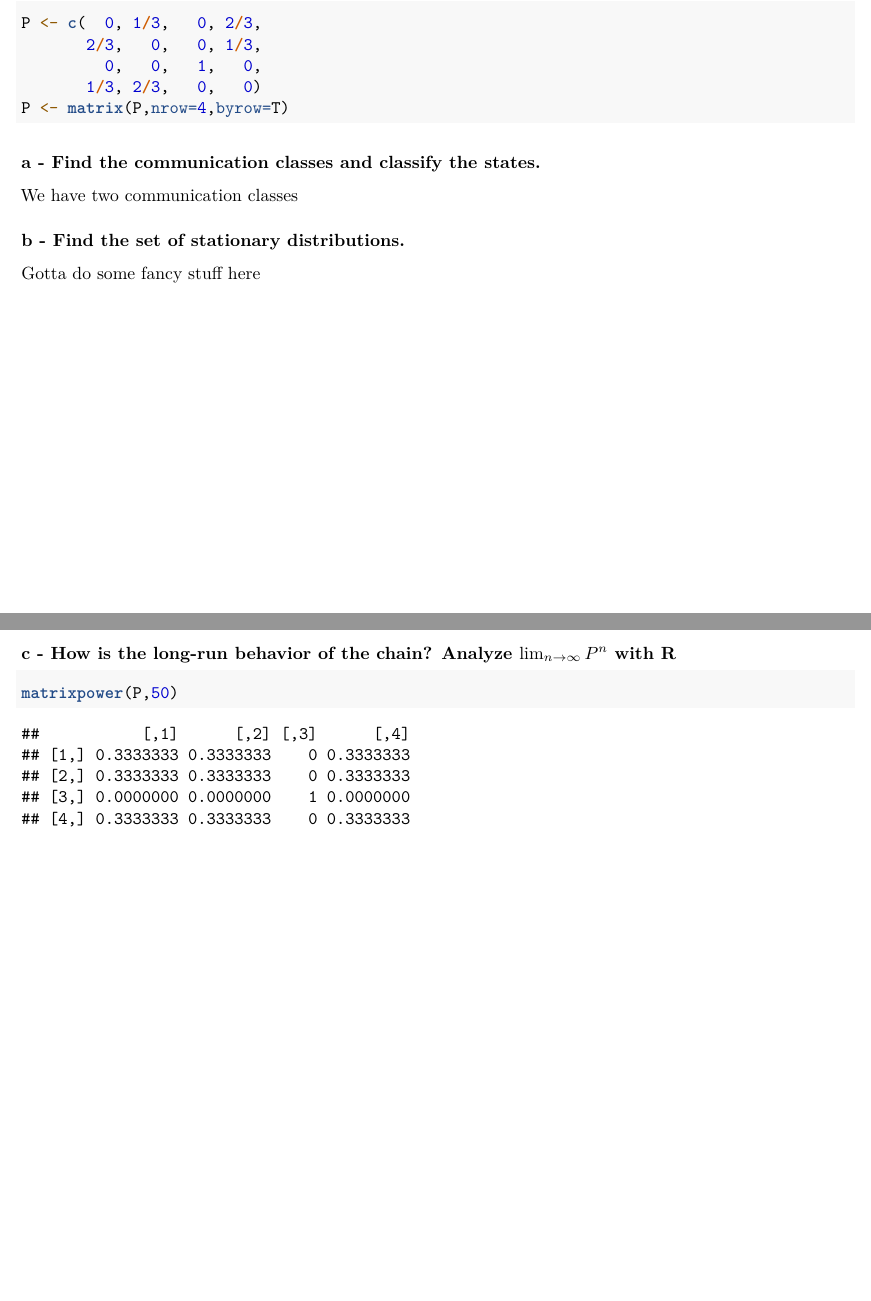
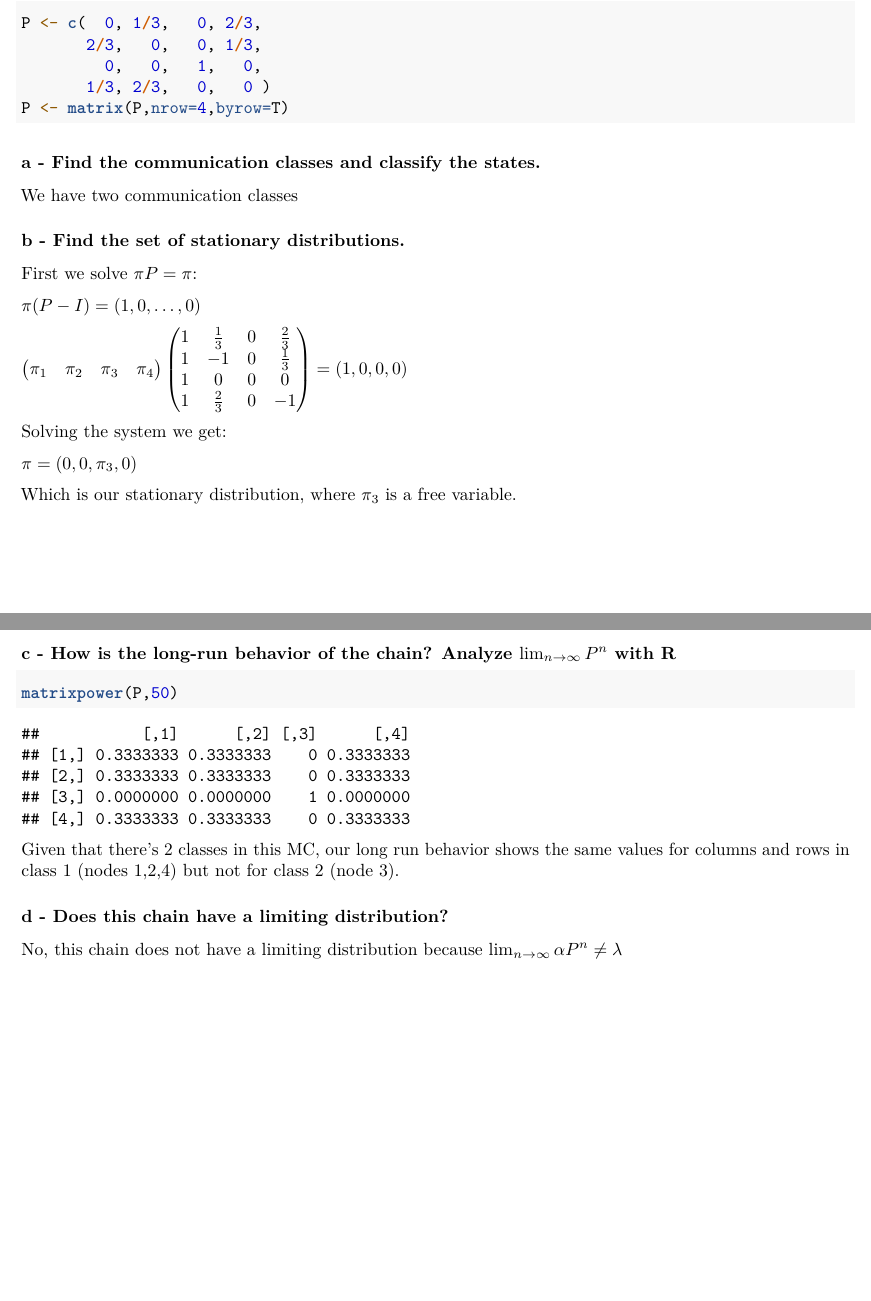
Before and after one commit to dreth/UC3MStochasticProcesses, an R Markdown document (Lecture 2/ex2_report.rmd): two parts of pages 2 and 3 of 3, joined at a grey line, cut so that both start at the same text, the shorter picture padded with empty space. Rendered offline with R 4.5, knitr and Pandoc, then LaTeX, with nearby package versions; some code elsewhere in the file could not run offline.

Commit message:
ex3 topic 2

````diff
--- a/Lecture 2/ex2_report.rmd
+++ b/Lecture 2/ex2_report.rmd
@@ -90,15 +90,26 @@ We have two communication classes
 
 ### b - Find the set of stationary distributions.
 
-Gotta do some fancy stuff here
+First we solve $\pi P = \pi$:
 
-```{r, echo=TRUE, warning=FALSE}
-```
+$\pi (P-I) = (1,0, \dots, 0)$
 
-\newpage
+$\begin{pmatrix} \pi_{1} & \pi_{2} & \pi_{3} & \pi_{4} \end{pmatrix} \begin{pmatrix} 1 & \frac{1}{3} & 0 & \frac{2}{3} \\ 1 & -1 & 0 & \frac{1}{3} \\ 1 & 0 & 0 & 0 \\ 1 & \frac{2}{3} & 0 & -1 \end{pmatrix} = (1,0,0,0)$
+
+Solving the system we get:
+
+$\pi = (0, 0, \pi_{3}, 0)$
+
+Which is our stationary distribution, where $\pi_{3}$ is a free variable.
 
 ### c - How is the long-run behavior of the chain? Analyze $\lim_{n\to\infty} P^{n}$ with R
 
 ```{r, echo=TRUE, warning=FALSE}
 matrixpower(P,50)
 ```
+
+Given that there's 2 classes in this MC, our long run behavior shows the same values for columns and rows in class 1 (nodes 1,2,4) but not for class 2 (node 3).
+
+### d - Does this chain have a limiting distribution?
+
+No, this chain does not have a limiting distribution because $\lim_{n\to\infty} \alpha P^{n} \neq \lambda$
````
Also changed, not shown: Group work/Assignment 1/PollutionMadrid.RData (added), Group work/Assignment 1/assignment1.pdf (deleted), Lecture 2/ex2_report.pdf, Lecture 2/ex2_report.tex, Lecture 2/ex2_report.rmd (2 more changed lines).
